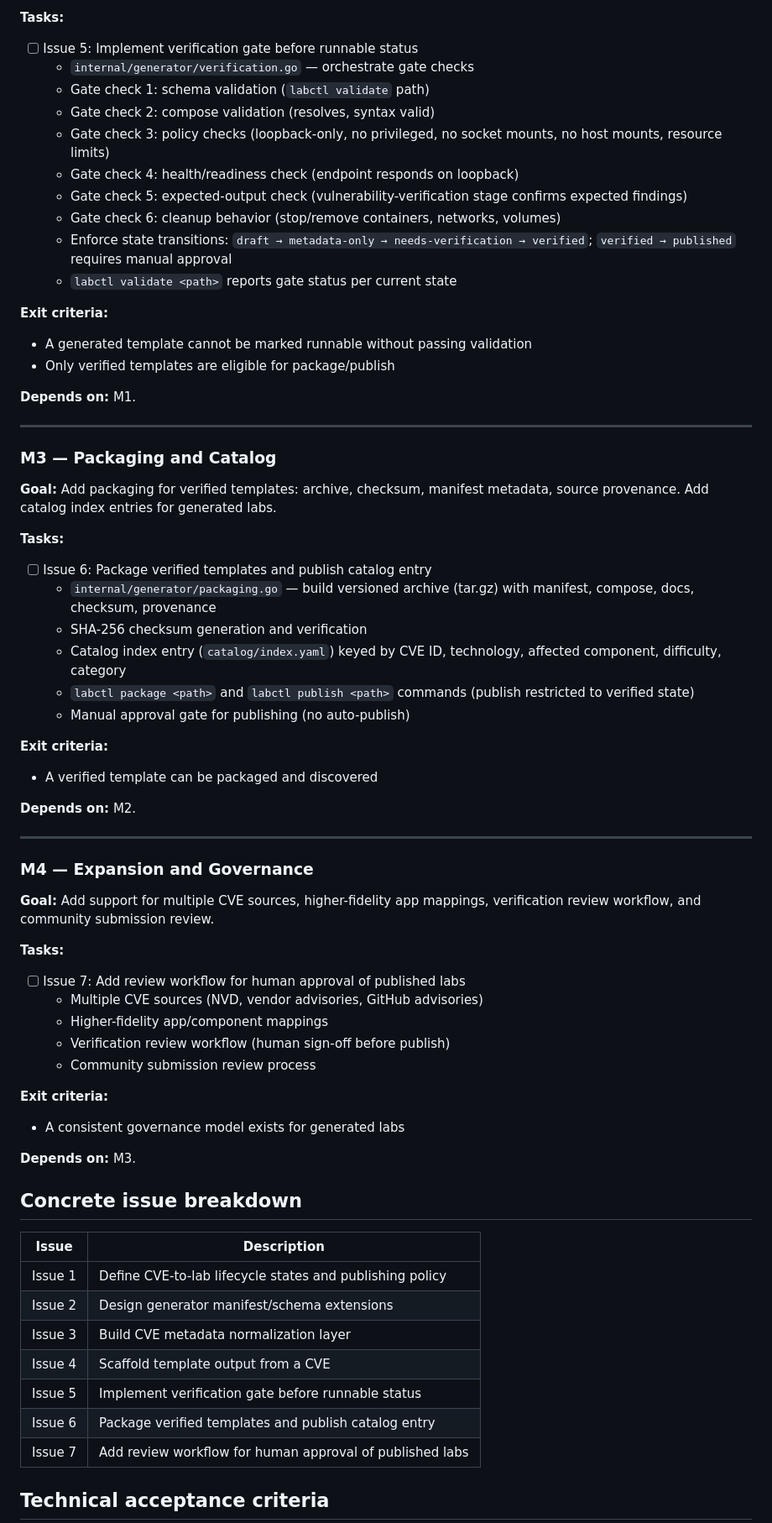
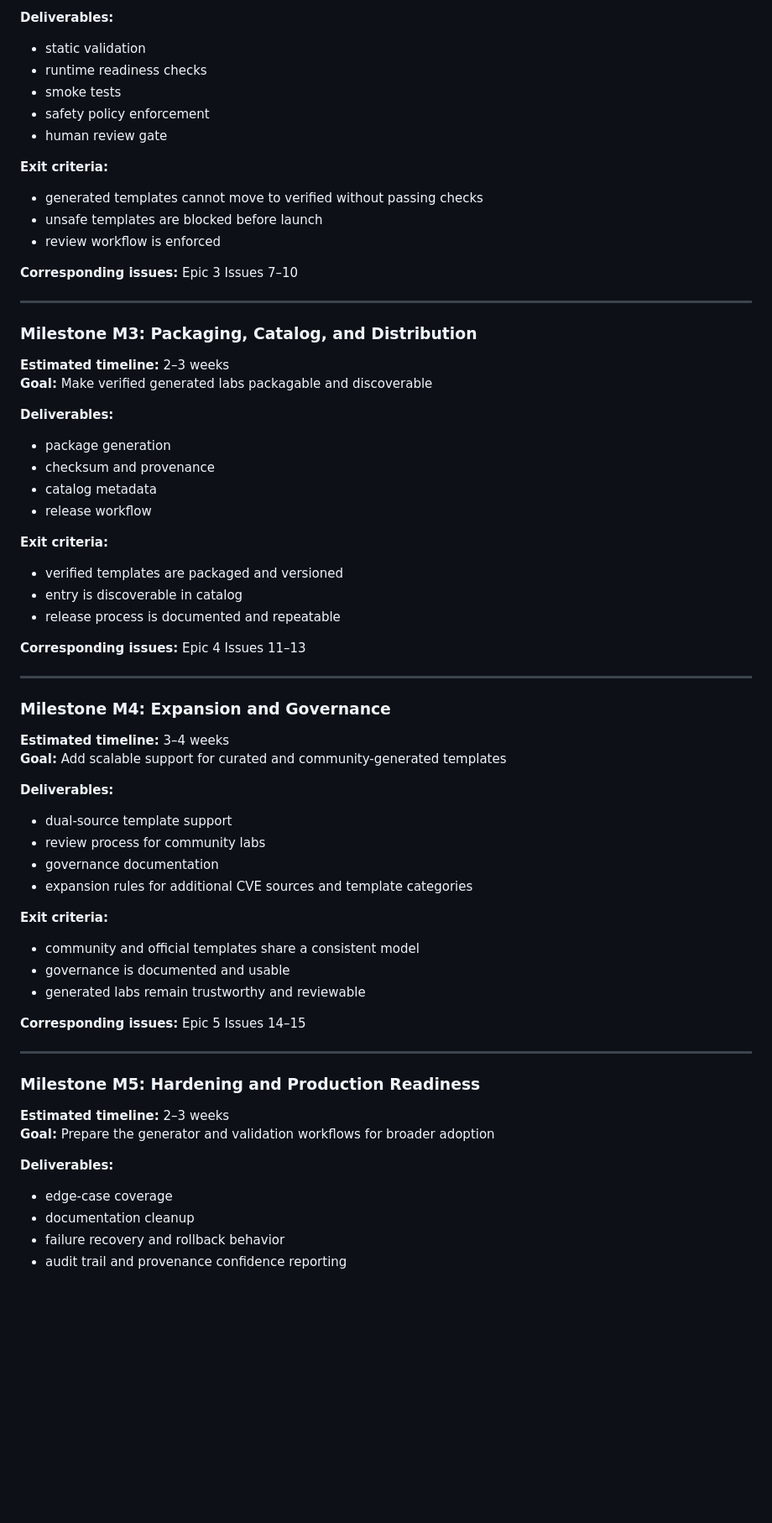
Before and after one commit to khulnasoft/IntroLabs, a Markdown page: docs/cve-generator-roadmap.md, the part around one of its changes. Shown at 84% size. Drawn GitHub-style; blank space fills up the shorter version.

```diff
--- a/docs/cve-generator-roadmap.md
+++ b/docs/cve-generator-roadmap.md
@@ -76,76 +66,68 @@ A template never reaches `verified` solely because the CVE exists — it require
 
-**Tasks:**
-
-- [ ] Issue 5: Implement verification gate before runnable status
-  - `internal/generator/verification.go` — orchestrate gate checks
-  - Gate check 1: schema validation (`labctl validate` path)
-  - Gate check 2: compose validation (resolves, syntax valid)
-  - Gate check 3: policy checks (loopback-only, no privileged, no socket mounts, no host mounts, resource limits)
-  - Gate check 4: health/readiness check (endpoint responds on loopback)
-  - Gate check 5: expected-output check (vulnerability-verification stage confirms expected findings)
-  - Gate check 6: cleanup behavior (stop/remove containers, networks, volumes)
-  - Enforce state transitions: `draft → metadata-only → needs-verification → verified`; `verified → published` requires manual approval
-  - `labctl validate <path>` reports gate status per current state
+**Deliverables:**
+- static validation
+- runtime readiness checks
+- smoke tests
+- safety policy enforcement
+- human review gate
 
 **Exit criteria:**
+- generated templates cannot move to verified without passing checks
+- unsafe templates are blocked before launch
+- review workflow is enforced
 
-- A generated template cannot be marked runnable without passing validation
-- Only verified templates are eligible for package/publish
-
-**Depends on:** M1.
+**Corresponding issues:** Epic 3 Issues 7–10
 
 ---
 
-### M3 — Packaging and Catalog
+### Milestone M3: Packaging, Catalog, and Distribution
 
-**Goal:** Add packaging for verified templates: archive, checksum, manifest metadata, source provenance. Add catalog index entries for generated labs.
+**Estimated timeline:** 2–3 weeks
+**Goal:** Make verified generated labs packagable and discoverable
 
-**Tasks:**
-
-- [ ] Issue 6: Package verified templates and publish catalog entry
-  - `internal/generator/packaging.go` — build versioned archive (tar.gz) with manifest, compose, docs, checksum, provenance
-  - SHA-256 checksum generation and verification
-  - Catalog index entry (`catalog/index.yaml`) keyed by CVE ID, technology, affected component, difficulty, category
-  - `labctl package <path>` and `labctl publish <path>` commands (publish restricted to verified state)
-  - Manual approval gate for publishing (no auto-publish)
+**Deliverables:**
+- package generation
+- checksum and provenance
+- catalog metadata
+- release workflow
 
 **Exit criteria:**
+- verified templates are packaged and versioned
+- entry is discoverable in catalog
+- release process is documented and repeatable
 
-- A verified template can be packaged and discovered
-
-**Depends on:** M2.
+**Corresponding issues:** Epic 4 Issues 11–13
 
 ---
 
-### M4 — Expansion and Governance
+### Milestone M4: Expansion and Governance
 
-**Goal:** Add support for multiple CVE sources, higher-fidelity app mappings, verification review workflow, and community submission review.
+**Estimated timeline:** 3–4 weeks
+**Goal:** Add scalable support for curated and community-generated templates
 
-**Tasks:**
-
-- [ ] Issue 7: Add review workflow for human approval of published labs
-  - Multiple CVE sources (NVD, vendor advisories, GitHub advisories)
-  - Higher-fidelity app/component mappings
-  - Verification review workflow (human sign-off before publish)
-  - Community submission review process
+**Deliverables:**
+- dual-source template support
+- review process for community labs
+- governance documentation
+- expansion rules for additional CVE sources and template categories
 
 **Exit criteria:**
+- community and official templates share a consistent model
+- governance is documented and usable
+- generated labs remain trustworthy and reviewable
 
-- A consistent governance model exists for generated labs
+**Corresponding issues:** Epic 5 Issues 14–15
 
-**Depends on:** M3.
+---
 
-## Concrete issue breakdown
+### Milestone M5: Hardening and Production Readiness
 
-| Issue | Description |
-|-------|-------------|
-| Issue 1 | Define CVE-to-lab lifecycle states and publishing policy |
-| Issue 2 | Design generator manifest/schema extensions |
-| Issue 3 | Build CVE metadata normalization layer |
-| Issue 4 | Scaffold template output from a CVE |
-| Issue 5 | Implement verification gate before runnable status |
-| Issue 6 | Package verified templates and publish catalog entry |
-| Issue 7 | Add review workflow for human approval of published labs |
+**Estimated timeline:** 2–3 weeks
+**Goal:** Prepare the generator and validation workflows for broader adoption
 
-## Technical acceptance criteria
+**Deliverables:**
+- edge-case coverage
+- documentation cleanup
+- failure recovery and rollback behavior
+- audit trail and provenance confidence reporting
 
```
Also changed, not shown: other parts of docs/cve-generator-roadmap.md (+59 -87 lines).
